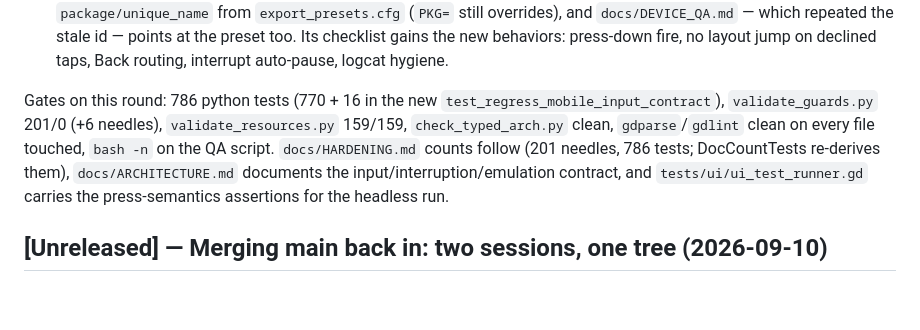
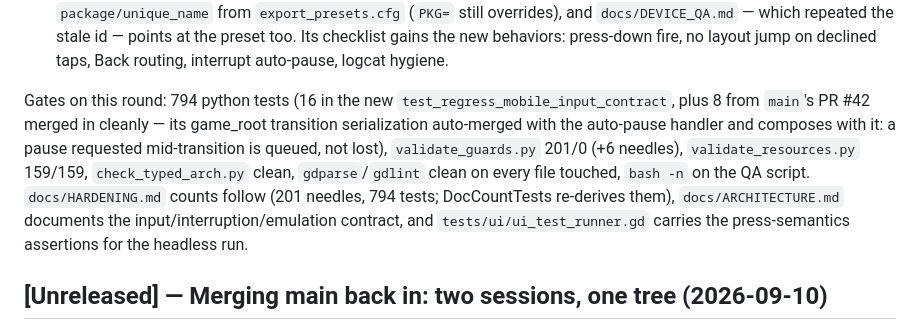
Before and after one commit to AviralGup7/Game-no-7, a Markdown page: CHANGELOG.md, the part around the change. GitHub-like rendering; blank space fills up the shorter version.

Commit message:
Docs: follow post-merge test count (794) in HARDENING + CHANGELOG
Co-authored-by: arena-agent <297053741+arena-agent@users.noreply.github.com>

```diff
--- a/CHANGELOG.md
+++ b/CHANGELOG.md
@@ -81,10 +81,13 @@ not from memory; two of my own intermediate conclusions were wrong and are retra
   stale id — points at the preset too. Its checklist gains the new behaviors: press-down
   fire, no layout jump on declined taps, Back routing, interrupt auto-pause, logcat hygiene.
 
-Gates on this round: 786 python tests (770 + 16 in the new `test_regress_mobile_input_contract`),
-`validate_guards.py` 201/0 (+6 needles), `validate_resources.py` 159/159, `check_typed_arch.py`
-clean, `gdparse`/`gdlint` clean on every file touched, `bash -n` on the QA script.
-`docs/HARDENING.md` counts follow (201 needles, 786 tests; DocCountTests re-derives them),
+Gates on this round: 794 python tests (16 in the new `test_regress_mobile_input_contract`,
+plus 8 from `main`'s PR #42 merged in cleanly — its game_root transition serialization
+auto-merged with the auto-pause handler and composes with it: a pause requested mid-transition
+is queued, not lost), `validate_guards.py` 201/0 (+6 needles), `validate_resources.py` 159/159,
+`check_typed_arch.py` clean, `gdparse`/`gdlint` clean on every file touched, `bash -n` on the
+QA script.
+`docs/HARDENING.md` counts follow (201 needles, 794 tests; DocCountTests re-derives them),
 `docs/ARCHITECTURE.md` documents the input/interruption/emulation contract, and
 `tests/ui/ui_test_runner.gd` carries the press-semantics assertions for the headless run.
 
```
Also changed, not shown: docs/HARDENING.md (+3 -2 lines).
